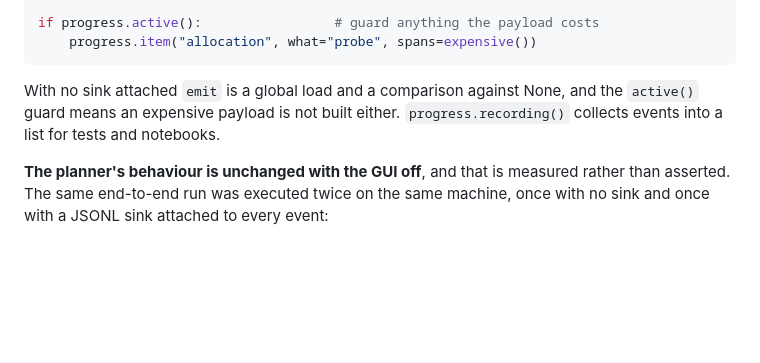
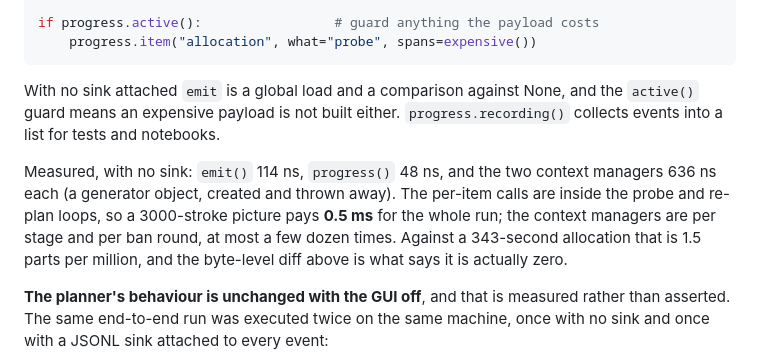
Before and after one commit to wernerpe/aris_smoketest, a Markdown page: docs/VIEWER.md, the part around the change. GitHub-like rendering; blank space fills up the shorter version.

Commit message:
What the hook costs when nobody is listening, in nanoseconds
114 ns an emit, 48 ns a progress tick, 636 ns a context manager, which is
0.5 ms over a three-thousand-stroke picture. The byte-level diff is what says
it is zero; this is what says it could not have been anything else.

Co-Authored-By: Claude Opus 5 <noreply@anthropic.com>
Claude-Session: https://claude.ai/code/session_01TYL3Cueh7sskNU8Uz21h7x

```diff
--- a/docs/VIEWER.md
+++ b/docs/VIEWER.md
@@ -200,6 +200,14 @@ With no sink attached `emit` is a global load and a comparison against None,
 and the `active()` guard means an expensive payload is not built either.
 `progress.recording()` collects events into a list for tests and notebooks.
 
+Measured, with no sink: `emit()` 114 ns, `progress()` 48 ns, and the two
+context managers 636 ns each (a generator object, created and thrown away).
+The per-item calls are inside the probe and re-plan loops, so a 3000-stroke
+picture pays **0.5 ms** for the whole run; the context managers are per stage
+and per ban round, at most a few dozen times.  Against a 343-second
+allocation that is 1.5 parts per million, and the byte-level diff above is
+what says it is actually zero.
+
 **The planner's behaviour is unchanged with the GUI off**, and that is measured
 rather than asserted.  The same end-to-end run was executed twice on the same
 machine, once with no sink and once with a JSONL sink attached to every event:
```
